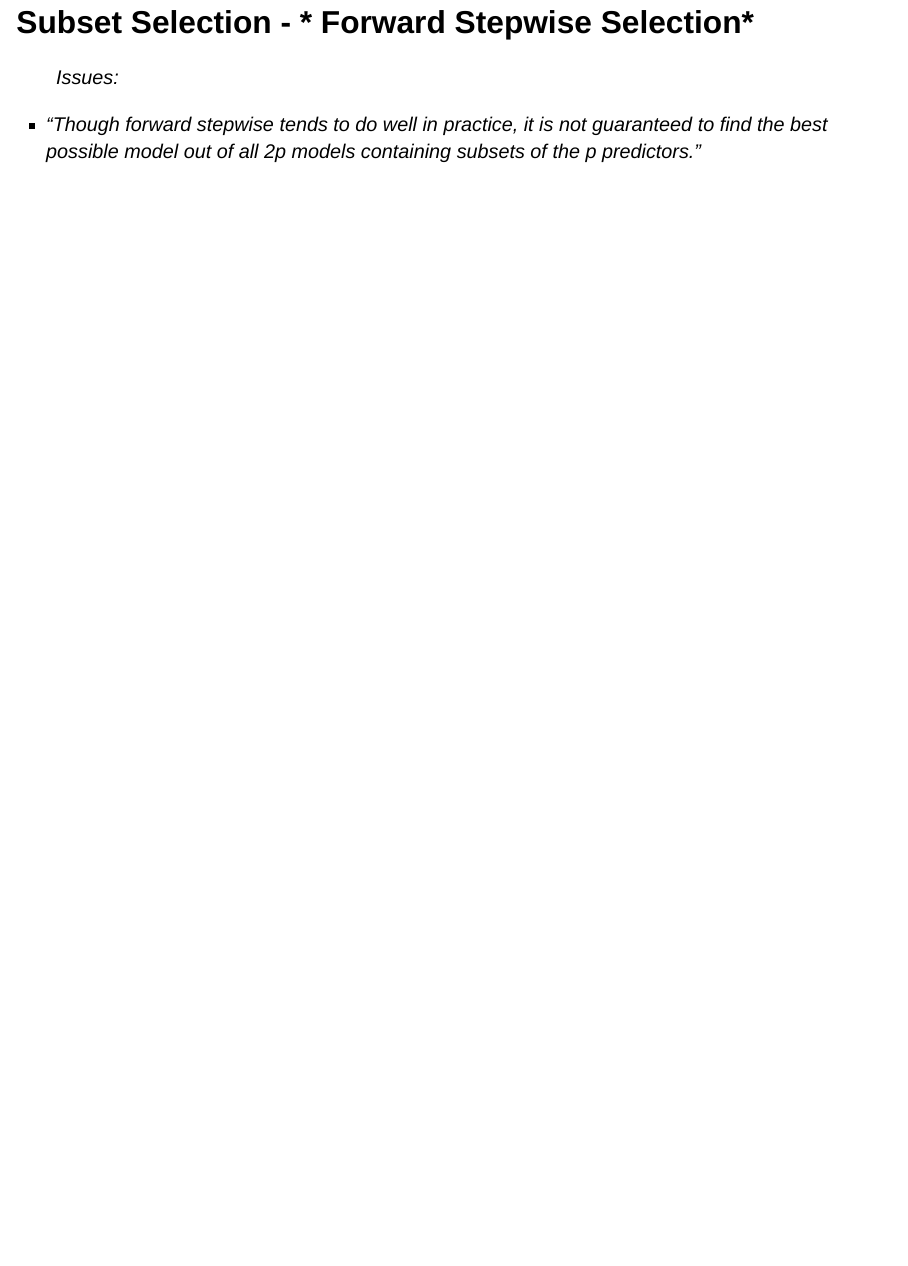
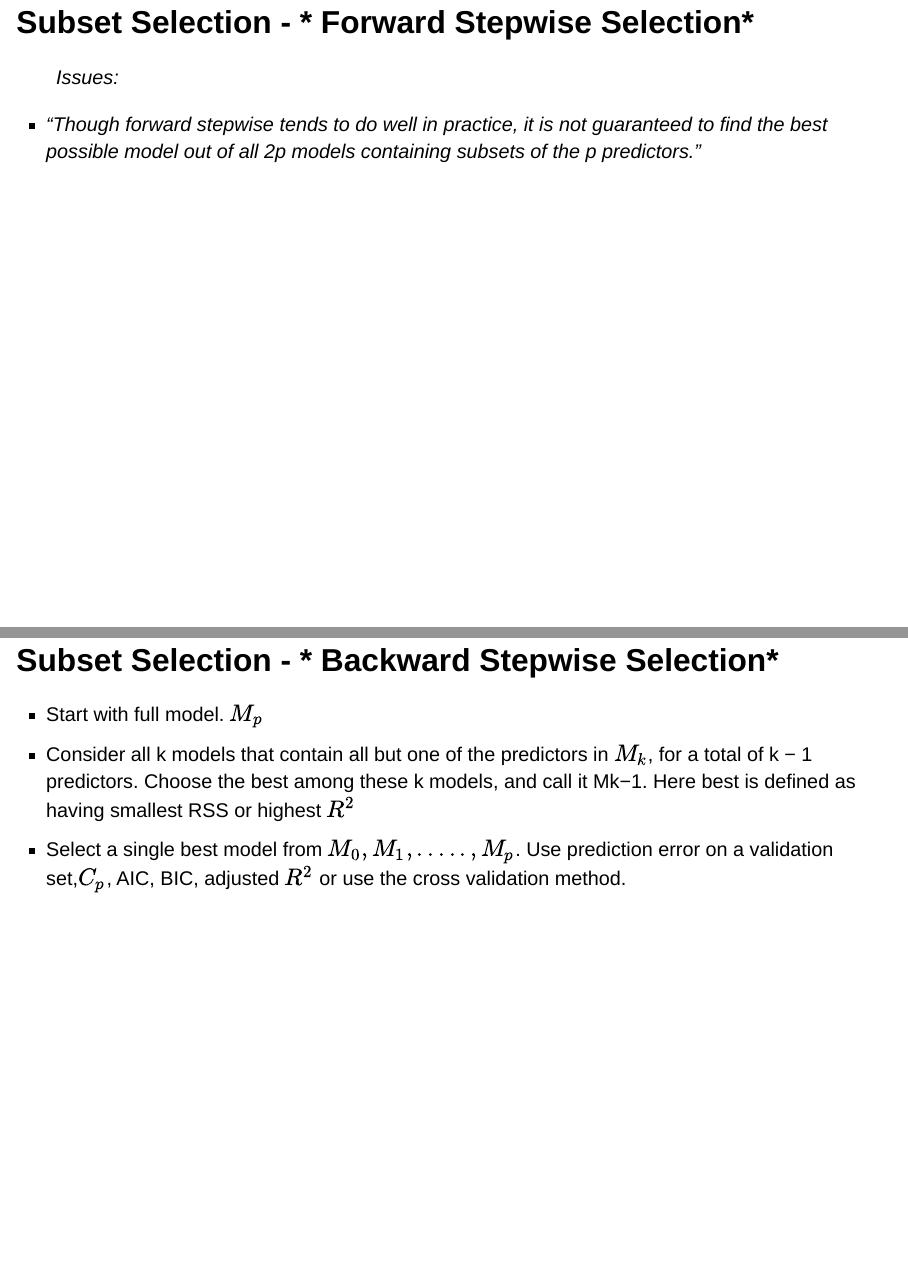
Before and after one commit to AyushBipinPatel/GIPE-UG-Advanced-Analytics-with-R, a Quarto document (lecture6.qmd): page 13 of 13 before the commit and pages 13 and 14 of 14 after it, the two joined at a grey line. Rendered offline with R 4.5, knitr and Pandoc in place of Quarto, with nearby package versions; drawn as Slidy slides in place of the format the file asks for.

Commit message:
subset selection complete

```diff
--- a/lecture6.qmd
+++ b/lecture6.qmd
@@ -157,3 +157,10 @@ model 7 $y = \beta_0 + \beta_e*p_1 + \beta_f*p_2 + \beta_g*p_3$
 > Issues:
 
   + *"Though forward stepwise tends to do well in practice, it is not guaranteed to find the best possible model out of all 2p models containing subsets of the p predictors."*
+
+## Subset Selection - * Backward Stepwise Selection*
+
+  + Start with full model. $M_p$
+  + Consider all k models that contain all but one of the predictors in $M_k$, for a total of k − 1 predictors. Choose the best among these k models, and call it Mk−1. Here
+best is defined as having smallest RSS or highest $R^2$
+  + Select a single best model from $M_0, M_1,.....,M_p$. Use prediction error on a validation set,$C_p$, AIC, BIC, adjusted $R^2$ or use the cross validation method.
```
